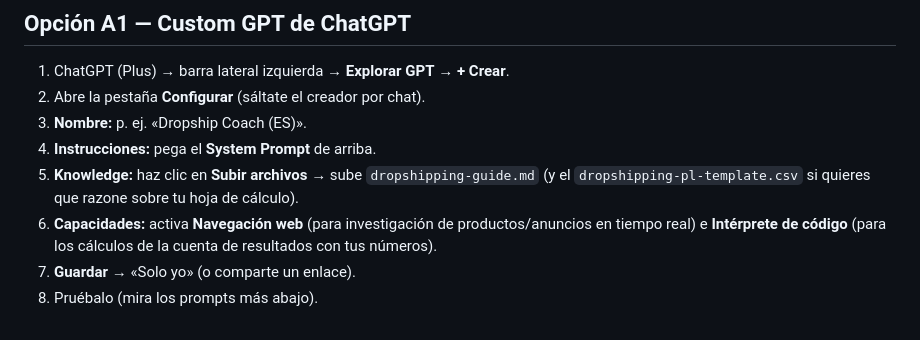
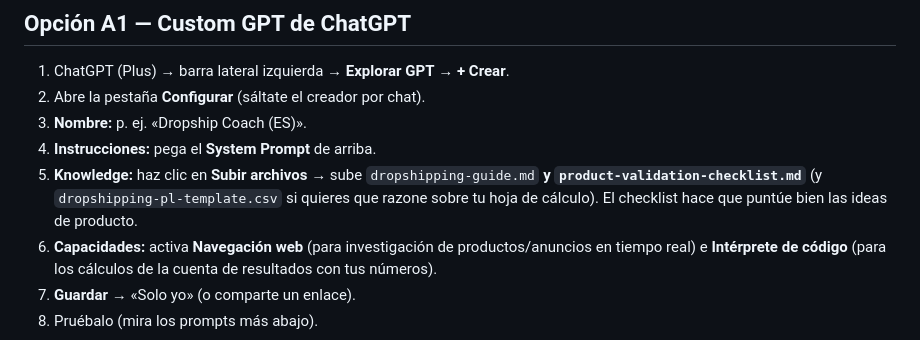
Before and after one commit to hectorgarvic/Docs, a Markdown page: ai-agent-setup.es.md, the part around the change. GitHub-like rendering.

Commit message:
Add validation checklist as agent knowledge (EN/ES)
Co-Authored-By: Claude Opus 4.8 (1M context) <noreply@anthropic.com>
Claude-Session: https://claude.ai/code/session_01PV93982RwG4DnW5BgYnu1Z

```diff
--- a/ai-agent-setup.es.md
+++ b/ai-agent-setup.es.md
@@ -81,8 +81,9 @@ ESTILO
 2. Abre la pestaña **Configurar** (sáltate el creador por chat).
 3. **Nombre:** p. ej. «Dropship Coach (ES)».
 4. **Instrucciones:** pega el **System Prompt** de arriba.
-5. **Knowledge:** haz clic en **Subir archivos** → sube `dropshipping-guide.md` (y el
-   `dropshipping-pl-template.csv` si quieres que razone sobre tu hoja de cálculo).
+5. **Knowledge:** haz clic en **Subir archivos** → sube `dropshipping-guide.md` **y
+   `product-validation-checklist.md`** (y `dropshipping-pl-template.csv` si quieres que
+   razone sobre tu hoja de cálculo). El checklist hace que puntúe bien las ideas de producto.
 6. **Capacidades:** activa **Navegación web** (para investigación de productos/anuncios
    en tiempo real) e **Intérprete de código** (para los cálculos de la cuenta de
    resultados con tus números).
```
Also changed, not shown: ai-agent-setup.md (+3 -2 lines).
